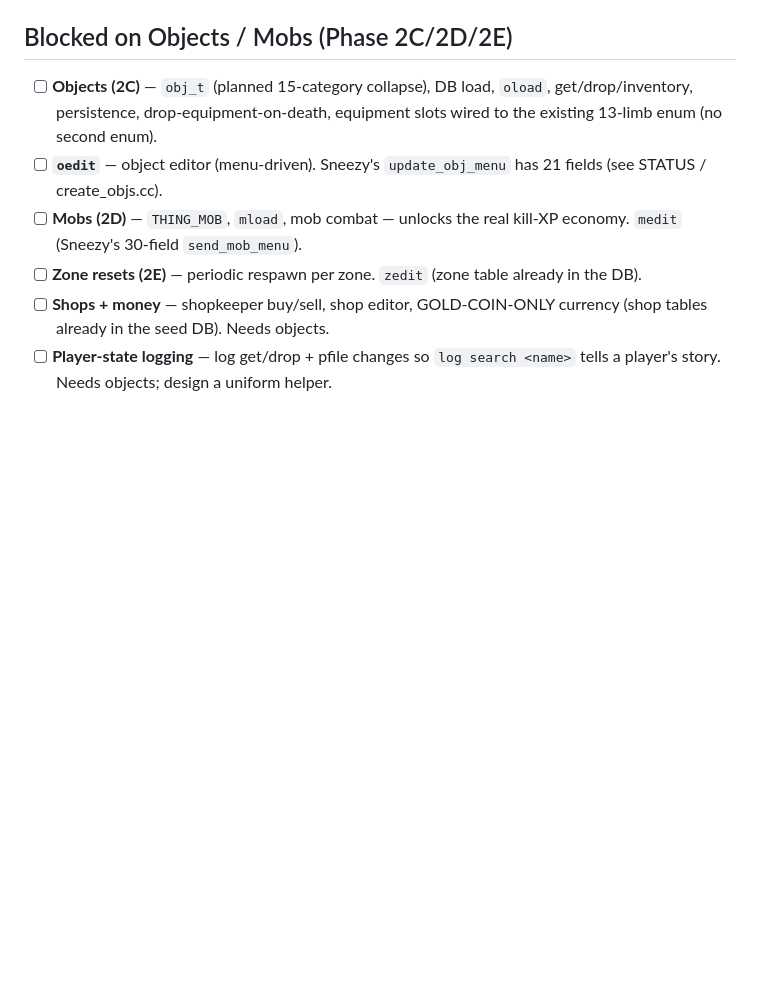
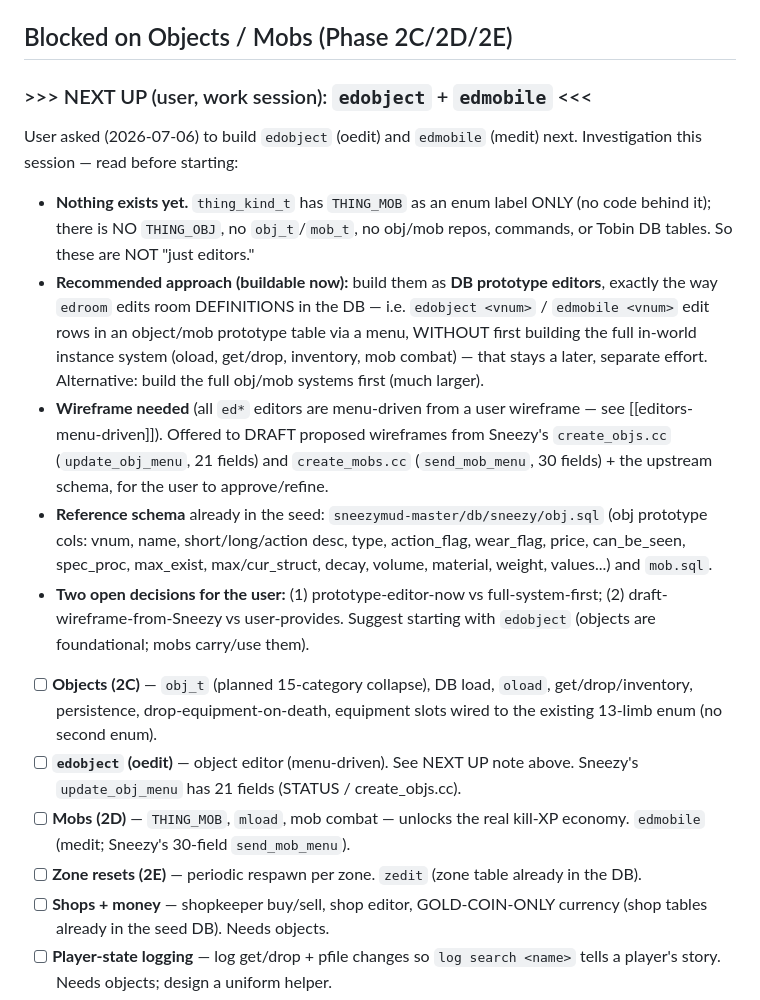
Before and after one commit to sculpy/TobinMUD, a Markdown page: c_port/TODO.md, the part around the change. Rendered like a GitHub page; blank space fills up the shorter version.

Commit message:
TODO: edobject/edmobile handoff notes for the work session
Objects/mobs are unimplemented (THING_MOB is an enum label only; no THING_OBJ,
data model, tables, or commands). Recorded the recommended approach (DB
prototype editors like edroom, buildable now), the wireframe requirement, the
upstream obj/mob schema reference, and the two open decisions, so the work
session can pick up edobject/edmobile without re-deriving the context.

Co-Authored-By: Claude Opus 4.8 <noreply@anthropic.com>

```diff
--- a/c_port/TODO.md
+++ b/c_port/TODO.md
@@ -354,13 +354,39 @@ these; each ships with a smoke test + (if player-facing) a news entry.
 
 ## Blocked on Objects / Mobs (Phase 2C/2D/2E)
 
+### >>> NEXT UP (user, work session): `edobject` + `edmobile` <<<
+
+User asked (2026-07-06) to build `edobject` (oedit) and `edmobile` (medit)
+next. Investigation this session — read before starting:
+- **Nothing exists yet.** `thing_kind_t` has `THING_MOB` as an enum label ONLY
+  (no code behind it); there is NO `THING_OBJ`, no `obj_t`/`mob_t`, no obj/mob
+  repos, commands, or Tobin DB tables. So these are NOT "just editors."
+- **Recommended approach (buildable now):** build them as **DB prototype
+  editors**, exactly the way `edroom` edits room DEFINITIONS in the DB — i.e.
+  `edobject <vnum>` / `edmobile <vnum>` edit rows in an object/mob prototype
+  table via a menu, WITHOUT first building the full in-world instance system
+  (oload, get/drop, inventory, mob combat) — that stays a later, separate
+  effort. Alternative: build the full obj/mob systems first (much larger).
+- **Wireframe needed** (all `ed*` editors are menu-driven from a user
+  wireframe — see [[editors-menu-driven]]). Offered to DRAFT proposed
+  wireframes from Sneezy's `create_objs.cc` (`update_obj_menu`, 21 fields) and
+  `create_mobs.cc` (`send_mob_menu`, 30 fields) + the upstream schema, for the
+  user to approve/refine.
+- **Reference schema** already in the seed: `sneezymud-master/db/sneezy/obj.sql`
+  (obj prototype cols: vnum, name, short/long/action desc, type, action_flag,
+  wear_flag, price, can_be_seen, spec_proc, max_exist, max/cur_struct, decay,
+  volume, material, weight, values...) and `mob.sql`.
+- **Two open decisions for the user:** (1) prototype-editor-now vs
+  full-system-first; (2) draft-wireframe-from-Sneezy vs user-provides. Suggest
+  starting with `edobject` (objects are foundational; mobs carry/use them).
+
 - [ ] **Objects (2C)** — `obj_t` (planned 15-category collapse), DB load,
       `oload`, get/drop/inventory, persistence, drop-equipment-on-death,
       equipment slots wired to the existing 13-limb enum (no second enum).
-- [ ] **`oedit`** — object editor (menu-driven). Sneezy's `update_obj_menu`
-      has 21 fields (see STATUS / create_objs.cc).
+- [ ] **`edobject` (oedit)** — object editor (menu-driven). See NEXT UP note
+      above. Sneezy's `update_obj_menu` has 21 fields (STATUS / create_objs.cc).
 - [ ] **Mobs (2D)** — `THING_MOB`, `mload`, mob combat — unlocks the real
-      kill-XP economy. `medit` (Sneezy's 30-field `send_mob_menu`).
+      kill-XP economy. `edmobile` (medit; Sneezy's 30-field `send_mob_menu`).
 - [ ] **Zone resets (2E)** — periodic respawn per zone. `zedit` (zone table
       already in the DB).
 - [ ] **Shops + money** — shopkeeper buy/sell, shop editor, GOLD-COIN-ONLY
```
